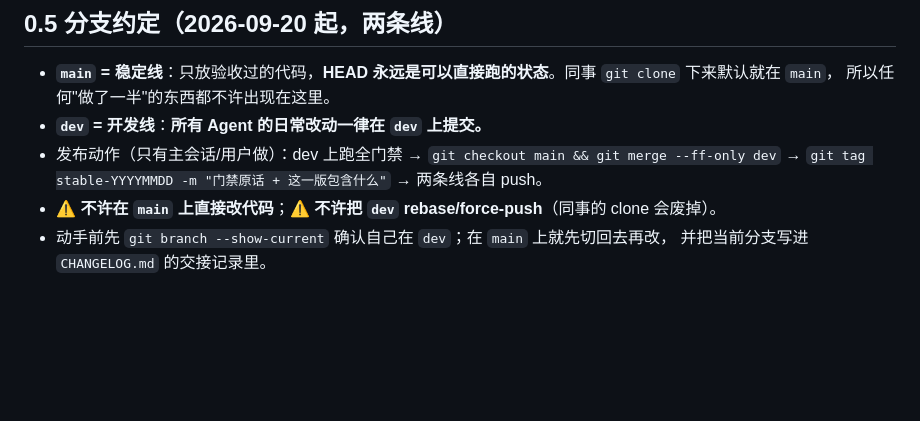
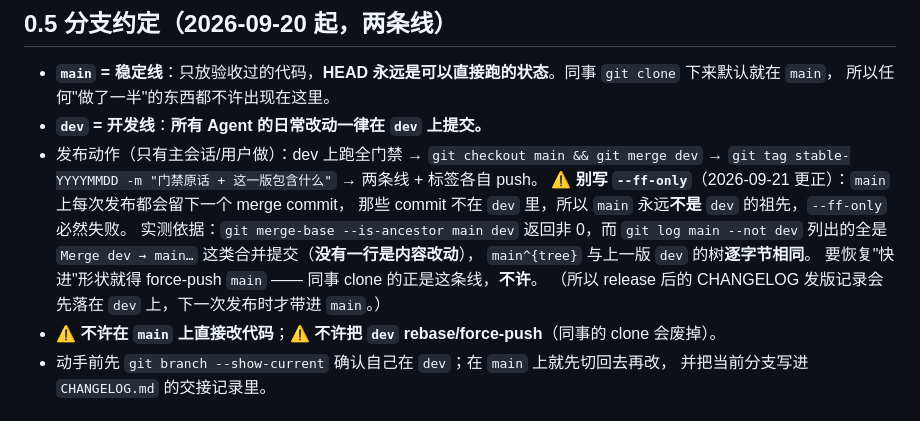
Before and after one commit to kokomi1234/spider, a Markdown page: AGENTS.md, the part around the change. Drawn GitHub-style; blank space fills up the shorter version.

```diff
--- a/AGENTS.md
+++ b/AGENTS.md
@@ -21,8 +21,15 @@
 - **`main` = 稳定线**：只放验收过的代码，**HEAD 永远是可以直接跑的状态**。同事 `git clone` 下来默认就在 `main`，
   所以任何"做了一半"的东西都不许出现在这里。
 - **`dev` = 开发线**：**所有 Agent 的日常改动一律在 `dev` 上提交。**
-- 发布动作（只有主会话/用户做）：dev 上跑全门禁 → `git checkout main && git merge --ff-only dev`
-  → `git tag stable-YYYYMMDD -m "门禁原话 + 这一版包含什么"` → 两条线各自 push。
+- 发布动作（只有主会话/用户做）：dev 上跑全门禁 → `git checkout main && git merge dev`
+  → `git tag stable-YYYYMMDD -m "门禁原话 + 这一版包含什么"` → 两条线 + 标签各自 push。
+  ⚠️ **别写 `--ff-only`**（2026-09-21 更正）：`main` 上每次发布都会留下一个 merge commit，
+  那些 commit 不在 `dev` 里，所以 `main` 永远**不是** `dev` 的祖先，`--ff-only` 必然失败。
+  实测依据：`git merge-base --is-ancestor main dev` 返回非 0，而 `git log main --not dev`
+  列出的全是 `Merge dev → main…` 这类合并提交（**没有一行是内容改动**），
+  `main^{tree}` 与上一版 `dev` 的树**逐字节相同**。
+  要恢复"快进"形状就得 force-push `main` —— 同事 clone 的正是这条线，**不许**。
+  （所以 release 后的 CHANGELOG 发版记录会先落在 `dev` 上，下一次发布时才带进 `main`。）
 - ⚠️ **不许在 `main` 上直接改代码**；⚠️ **不许把 `dev` rebase/force-push**（同事的 clone 会废掉）。
 - 动手前先 `git branch --show-current` 确认自己在 `dev`；在 `main` 上就先切回去再改，
   并把当前分支写进 `CHANGELOG.md` 的交接记录里。
```
Also changed, not shown: CHANGELOG.md (+35 -0 lines).
